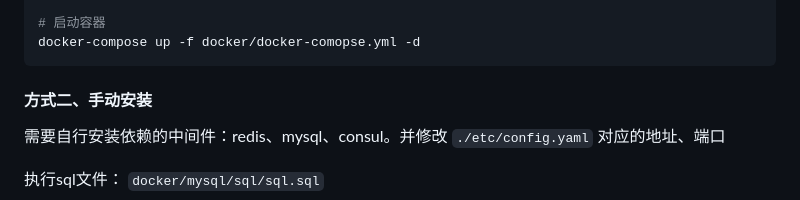
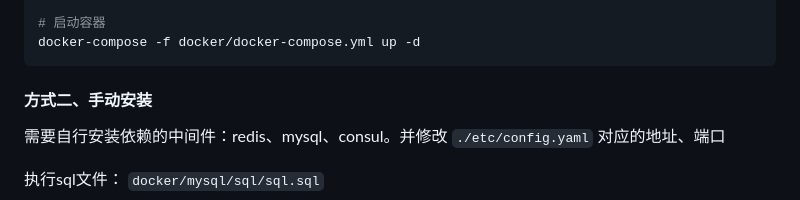
Before and after one commit to lwzphper/go-im, a Markdown page: README.md, the part around the change. GitHub-like rendering.

````diff
--- a/README.md
+++ b/README.md
@@ -20,7 +20,7 @@ docker build -t goim/gateway -f ./deployment/gateway/Dockerfile .
 docker build -t goim/service -f ./deployment/service/Dockerfile .
 
 # 启动容器
-docker-compose up -f docker/docker-comopse.yml -d
+docker-compose -f docker/docker-compose.yml up -d
 ```
 
 #### 方式二、手动安装
````
